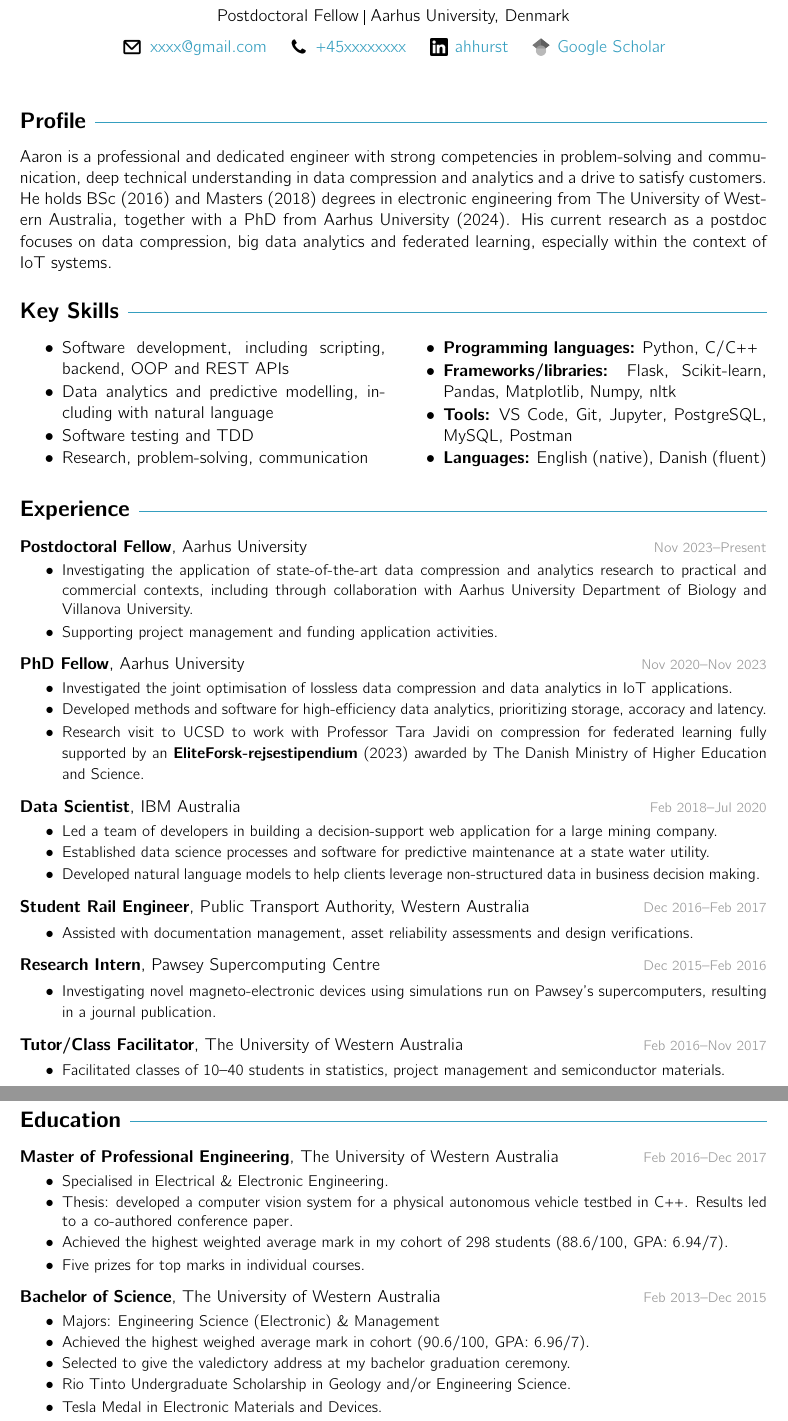
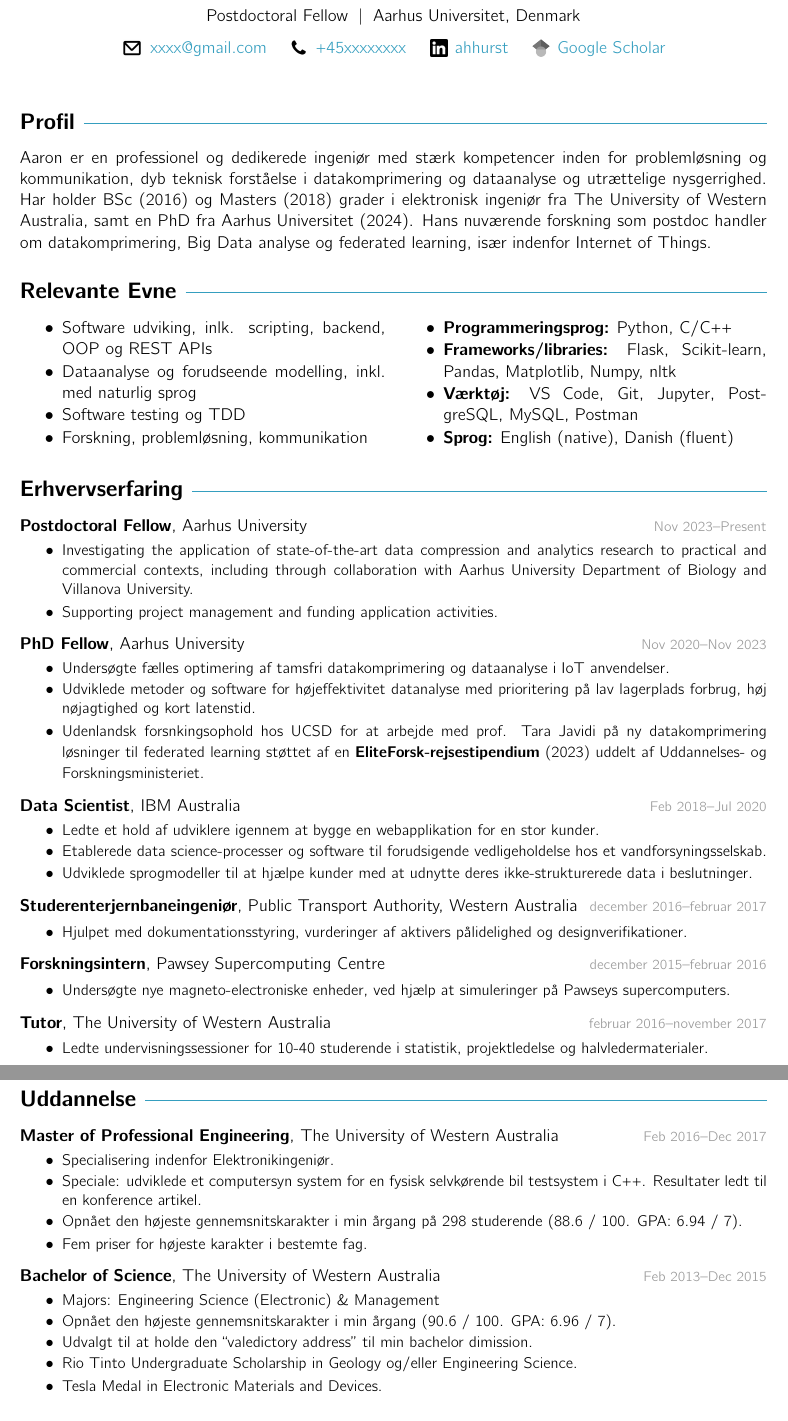
Before and after one commit to aaron-hurst/curriculum-vitae-, a LaTeX document (main.tex, which reads template/formatting.tex, template/macros.tex): two parts of pages 1 and 2 of 2, joined at a grey line, cut so that both start at the same text. Compiled offline with pdfLaTeX.

Commit message:
Dansk industri udgave

```diff
--- a/main.tex
+++ b/main.tex
@@ -11,29 +11,28 @@
 
 
 
-\section{Profile}\vspace{-0.3em}
+\section{Profil}\vspace{-0.3em}
 
-\noindent
-Aaron is a professional and dedicated engineer with strong competencies in problem-solving and communication, deep technical understanding in data compression and analytics and a drive to satisfy customers.
-He holds BSc (2016) and Masters (2018) degrees in electronic engineering from The University of Western Australia, together with a PhD from Aarhus University (2024).
-His current research as a postdoc focuses on data compression, big data analytics and federated learning, especially within the context of IoT systems.
+Aaron er en professionel og dedikerede ingeniør med stærk kompetencer inden for problemløsning og kommunikation, dyb teknisk forståelse i datakomprimering og dataanalyse og utrættelige nysgerrighed.
+Har holder BSc (2016) og Masters (2018) grader i elektronisk ingeniør fra The University of Western Australia, samt en PhD fra Aarhus Universitet (2024).
+Hans nuværende forskning som postdoc handler om datakomprimering, Big Data analyse og federated learning, især indenfor Internet of Things.
 
 
 
 
-\section{Key Skills}\vspace{-1.3em}
+\section{Relevante Evne}\vspace{-1.3em}
 
 \begin{multicols}{2}
     \begin{itemize}[topsep=0pt,itemsep=-0.3em]
-        \item Software development, including scripting, backend, OOP and REST APIs
-        \item Data analytics and predictive modelling, including with natural language
-        \item Software testing and TDD
-        \item Research, problem-solving, communication
+        \item Software udviking, inlk. scripting, backend, OOP og REST APIs
+        \item Dataanalyse og forudseende modelling, inkl. med naturlig sprog
+        \item Software testing og TDD
+        \item Forskning, problemløsning, kommunikation
 
-        \item \textbf{Programming languages:} Python, C/C++
+        \item \textbf{Programmeringsprog:} Python, C/C++
         \item \textbf{Frameworks/libraries:} Flask, Scikit-learn, Pandas, Matplotlib, Numpy, nltk
-        \item \textbf{Tools:} VS Code, Git, Jupyter, PostgreSQL, MySQL, Postman
-        \item \textbf{Languages:} English (native), Danish (fluent)
+        \item \textbf{Værktøj:} VS Code, Git, Jupyter, PostgreSQL, MySQL, Postman
+        \item \textbf{Sprog:} English (native), Danish (fluent)
     \end{itemize}
 \end{multicols}
 \vspace{-0.7em}
@@ -41,8 +40,7 @@ His current research as a postdoc focuses on data compression, big data analytic
 
 
 
-
-\section{Experience}
+\section{Erhvervserfaring}
 
 
 \experience{Postdoctoral Fellow}{Aarhus University}{Nov 2023--Present}{
@@ -51,27 +49,27 @@ His current research as a postdoc focuses on data compression, big data analytic
 }
 
 \experience{PhD Fellow}{Aarhus University}{Nov 2020--Nov 2023}{
-    \item Investigated the joint optimisation of lossless data compression and data analytics in IoT applications.
-    \item Developed methods and software for high-efficiency data analytics, prioritizing storage, accoracy and latency.
-    \item Research visit to UCSD to work with Professor Tara Javidi on compression for federated learning fully supported by an \textbf{EliteForsk-rejsestipendium} (2023) awarded by The Danish Ministry of Higher Education and Science.
+    \item Undersøgte fælles optimering af tamsfri datakomprimering og dataanalyse i IoT anvendelser.
+    \item Udviklede metoder og software for højeffektivitet datanalyse med prioritering på lav lagerplads forbrug, høj nøjagtighed og kort latenstid.
+    \item Udenlandsk forsnkingsophold hos UCSD for at arbejde med prof. Tara Javidi på ny datakomprimering løsninger til federated learning støttet af en \textbf{EliteForsk-rejsestipendium} (2023) uddelt af Uddannelses- og Forskningsministeriet.
 }
 
 \experience{Data Scientist}{IBM Australia}{Feb 2018--Jul 2020}{
-    \item Led a team of developers in building a decision-support web application for a large mining company.
-    \item Established data science processes and software for predictive maintenance at a state water utility.
-    \item Developed natural language models to help clients leverage non-structured data in business decision making.
+    \item Ledte et hold af udviklere igennem at bygge en webapplikation for en stor kunder.
+    \item Etablerede data science-processer og software til forudsigende vedligeholdelse hos et vandforsyningsselskab.
+    \item Udviklede sprogmodeller til at hjælpe kunder med at udnytte deres ikke-strukturerede data i beslutninger.
 }
 
-\experience{Student Rail Engineer}{Public Transport Authority, Western Australia}{Dec 2016--Feb 2017}{
-    \item Assisted with documentation management, asset reliability assessments and design verifications.
+\experience{Studerenterjernbaneingeniør}{Public Transport Authority, Western Australia}{december 2016--februar 2017}{
+    \item Hjulpet med dokumentationsstyring, vurderinger af aktivers pålidelighed og designverifikationer.
 }
 
-\experience{Research Intern}{Pawsey Supercomputing Centre}{Dec 2015--Feb 2016}{
-    \item Investigating novel magneto-electronic devices using simulations run on Pawsey’s supercomputers, resulting in a journal publication.
+\experience{Forskningsintern}{Pawsey Supercomputing Centre}{december 2015--februar 2016}{
+    \item Undersøgte nye magneto-electroniske enheder, ved hjælp at simuleringer på Pawseys supercomputers. %, resulting in one publication.
 }
 
-\experience{Tutor/Class Facilitator}{The University of Western Australia}{Feb 2016--Nov 2017}{
-    \item Facilitated classes of 10--40 students in statistics, project management and semiconductor materials.
+\experience{Tutor}{The University of Western Australia}{februar 2016--november 2017}{
+    \item Ledte undervisningssessioner for 10-40 studerende i statistik, projektledelse og halvledermaterialer.
 }
 
 \vspace{-0.9em}
@@ -80,20 +78,22 @@ His current research as a postdoc focuses on data compression, big data analytic
 
 
 
-\section{Education}
+\newpage
+
+\section{Uddannelse}
 
 \experience{Master of Professional Engineering}{The University of Western Australia}{Feb 2016--Dec 2017}{
-    \item Specialised in Electrical \& Electronic Engineering.
-    \item Thesis: developed a computer vision system for a physical autonomous vehicle testbed in C++. Results led to a co-authored conference paper.
-    \item Achieved the highest weighted average mark in my cohort of 298 students (88.6/100, GPA: 6.94/7).
-    \item Five prizes for top marks in individual courses.
+    \item Specialisering indenfor Elektronikingeniør.
+    \item Speciale: udviklede et computersyn system for en fysisk selvkørende bil testsystem i C++. Resultater ledt til en konference artikel.
+    \item Opnået den højeste gennemsnitskarakter i min årgang på 298 studerende (88.6 / 100. GPA: 6.94 / 7).
+    \item Fem priser for højeste karakter i bestemte fag.
 }
 
 \experience{Bachelor of Science}{The University of Western Australia}{Feb 2013--Dec 2015}{
     \item Majors: Engineering Science (Electronic) \& Management
-    \item Achieved the highest weighed average mark in cohort (90.6/100, GPA: 6.96/7).
-    \item Selected to give the valedictory address at my bachelor graduation ceremony.
-    \item Rio Tinto Undergraduate Scholarship in Geology and/or Engineering Science.
+    \item Opnået den højeste gennemsnitskarakter i min årgang (90.6 / 100. GPA: 6.96 / 7).
+    \item Udvalgt til at holde den ``valedictory address'' til min bachelor dimission.
+    \item Rio Tinto Undergraduate Scholarship in Geology og/eller Engineering Science.
     \item Tesla Medal in Electronic Materials and Devices.
 }
 
--- a/template/formatting.tex
+++ b/template/formatting.tex
@@ -63,3 +63,4 @@
 % Other Layout Details
 %%%%%%%%%%%%%%%%%%%%
 \renewcommand{\arraystretch}{1.4}
+\newcommand{\mellemrum}{\hspace{0.1cm}| \hspace{0.1cm}}
--- a/template/macros.tex
+++ b/template/macros.tex
@@ -4,7 +4,7 @@
 \newcommand{\lastupdated}{June 2024}
 \newcommand{\name}{Aaron Lauridsen Hurst}
 \newcommand{\currenttitle}{Postdoctoral Fellow}
-\newcommand{\employer}{Aarhus University, Denmark}
+\newcommand{\employer}{Aarhus Universitet, Denmark}
 \newcommand{\email}{xxxx@gmail.com}
 \newcommand{\phonenumber}{+45xxxxxxxx}
 
```
Also changed, not shown: template/header.tex (+1 -1 lines).
